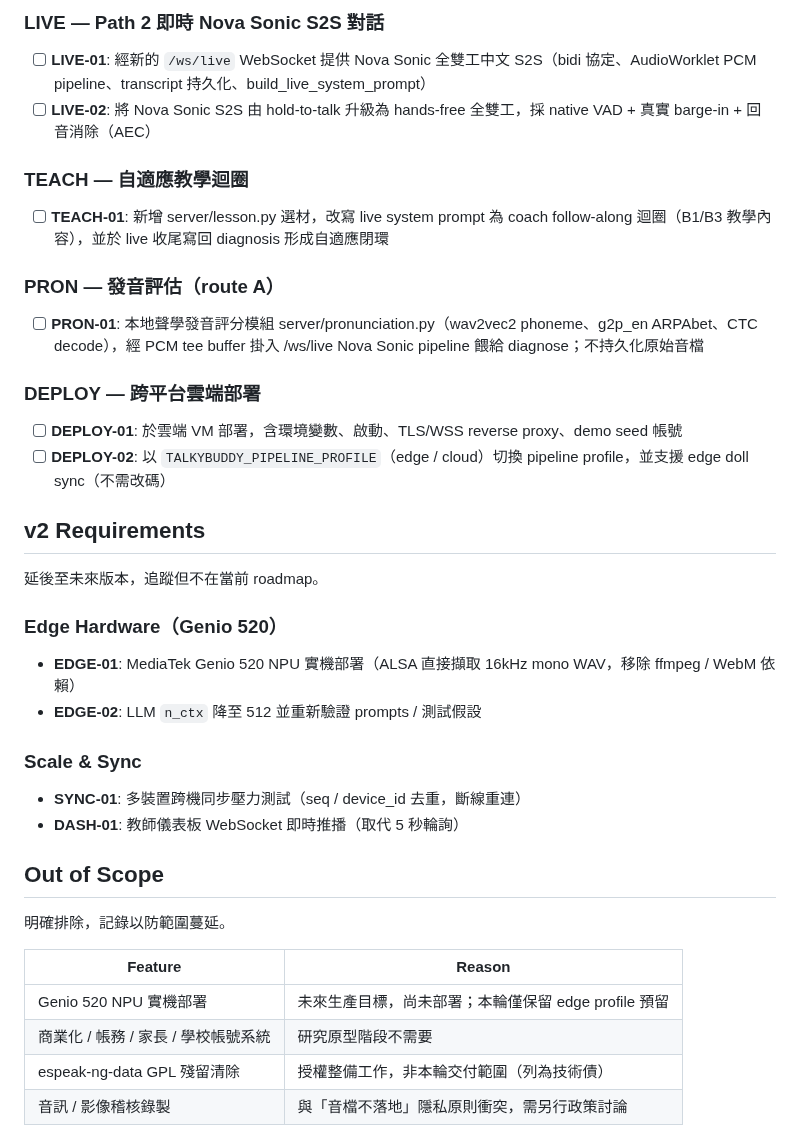
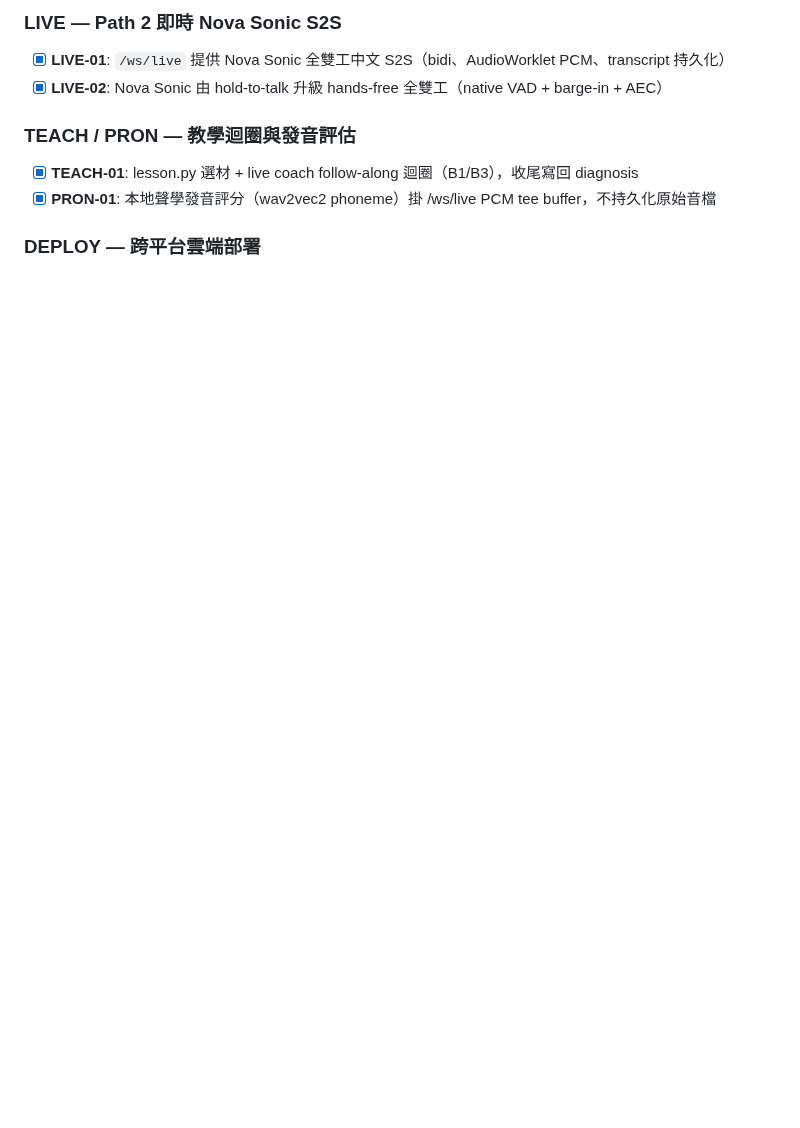
Before and after one commit to bbudaedu/talkybuddy, a Markdown page: .planning/REQUIREMENTS.md, the part around one of its changes. Drawn GitHub-style; blank space fills up the shorter version.

```diff
--- a/.planning/REQUIREMENTS.md
+++ b/.planning/REQUIREMENTS.md
@@ -42,44 +119,13 @@
 
-### LIVE — Path 2 即時 Nova Sonic S2S 對話
+### LIVE — Path 2 即時 Nova Sonic S2S
 
-- [ ] **LIVE-01**: 經新的 `/ws/live` WebSocket 提供 Nova Sonic 全雙工中文 S2S（bidi 協定、AudioWorklet PCM pipeline、transcript 持久化、build_live_system_prompt）
-- [ ] **LIVE-02**: 將 Nova Sonic S2S 由 hold-to-talk 升級為 hands-free 全雙工，採 native VAD + 真實 barge-in + 回音消除（AEC）
+- [x] **LIVE-01**: `/ws/live` 提供 Nova Sonic 全雙工中文 S2S（bidi、AudioWorklet PCM、transcript 持久化）
+- [x] **LIVE-02**: Nova Sonic 由 hold-to-talk 升級 hands-free 全雙工（native VAD + barge-in + AEC）
 
-### TEACH — 自適應教學迴圈
+### TEACH / PRON — 教學迴圈與發音評估
 
-- [ ] **TEACH-01**: 新增 server/lesson.py 選材，改寫 live system prompt 為 coach follow-along 迴圈（B1/B3 教學內容），並於 live 收尾寫回 diagnosis 形成自適應閉環
-
-### PRON — 發音評估（route A）
-
-- [ ] **PRON-01**: 本地聲學發音評分模組 server/pronunciation.py（wav2vec2 phoneme、g2p_en ARPAbet、CTC decode），經 PCM tee buffer 掛入 /ws/live Nova Sonic pipeline 餵給 diagnose；不持久化原始音檔
+- [x] **TEACH-01**: lesson.py 選材 + live coach follow-along 迴圈（B1/B3），收尾寫回 diagnosis
+- [x] **PRON-01**: 本地聲學發音評分（wav2vec2 phoneme）掛 /ws/live PCM tee buffer，不持久化原始音檔
 
 ### DEPLOY — 跨平台雲端部署
 
-- [ ] **DEPLOY-01**: 於雲端 VM 部署，含環境變數、啟動、TLS/WSS reverse proxy、demo seed 帳號
-- [ ] **DEPLOY-02**: 以 `TALKYBUDDY_PIPELINE_PROFILE`（edge / cloud）切換 pipeline profile，並支援 edge doll sync（不需改碼）
-
-## v2 Requirements
-
-延後至未來版本，追蹤但不在當前 roadmap。
-
-### Edge Hardware（Genio 520）
-
-- **EDGE-01**: MediaTek Genio 520 NPU 實機部署（ALSA 直接擷取 16kHz mono WAV，移除 ffmpeg / WebM 依賴）
-- **EDGE-02**: LLM `n_ctx` 降至 512 並重新驗證 prompts / 測試假設
-
-### Scale & Sync
-
-- **SYNC-01**: 多裝置跨機同步壓力測試（seq / device_id 去重，斷線重連）
-- **DASH-01**: 教師儀表板 WebSocket 即時推播（取代 5 秒輪詢）
-
-## Out of Scope
-
-明確排除，記錄以防範圍蔓延。
-
-| Feature | Reason |
-|---------|--------|
-| Genio 520 NPU 實機部署 | 未來生產目標，尚未部署；本輪僅保留 edge profile 預留 |
-| 商業化 / 帳務 / 家長 / 學校帳號系統 | 研究原型階段不需要 |
-| espeak-ng-data GPL 殘留清除 | 授權整備工作，非本輪交付範圍（列為技術債） |
-| 音訊 / 影像稽核錄製 | 與「音檔不落地」隱私原則衝突，需另行政策討論 |
-
```
Also changed, not shown: other parts of .planning/REQUIREMENTS.md (+102 -53 lines).
